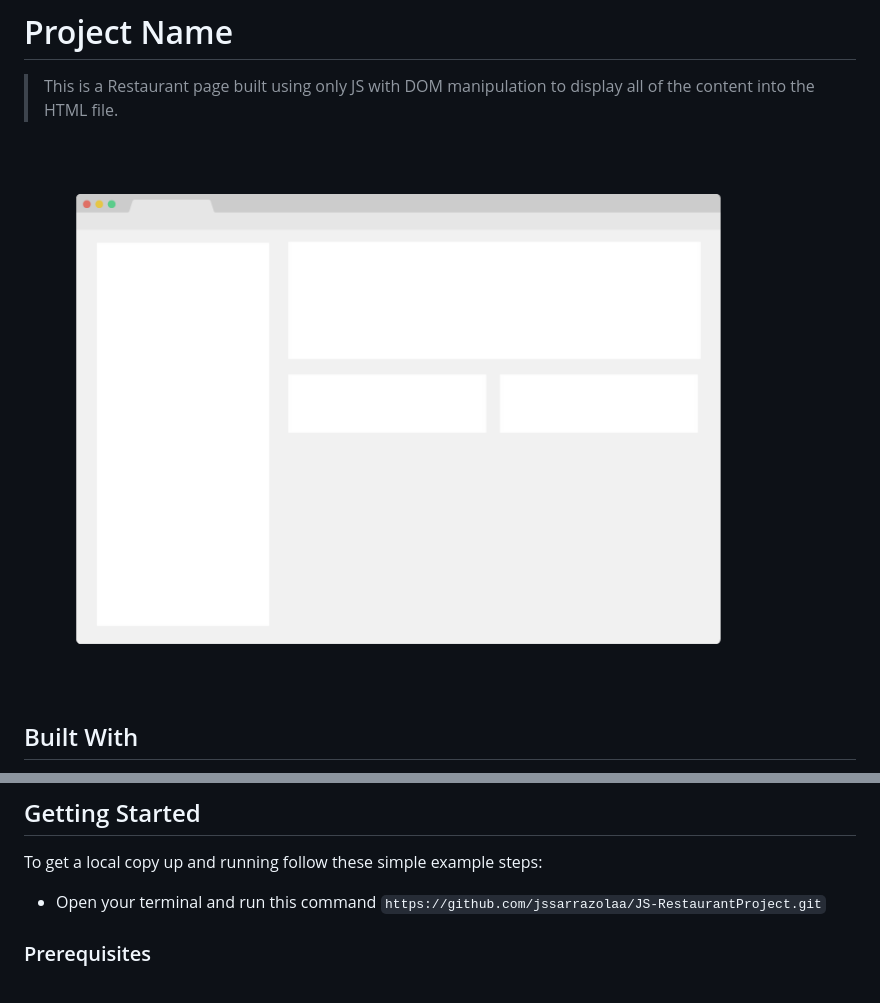
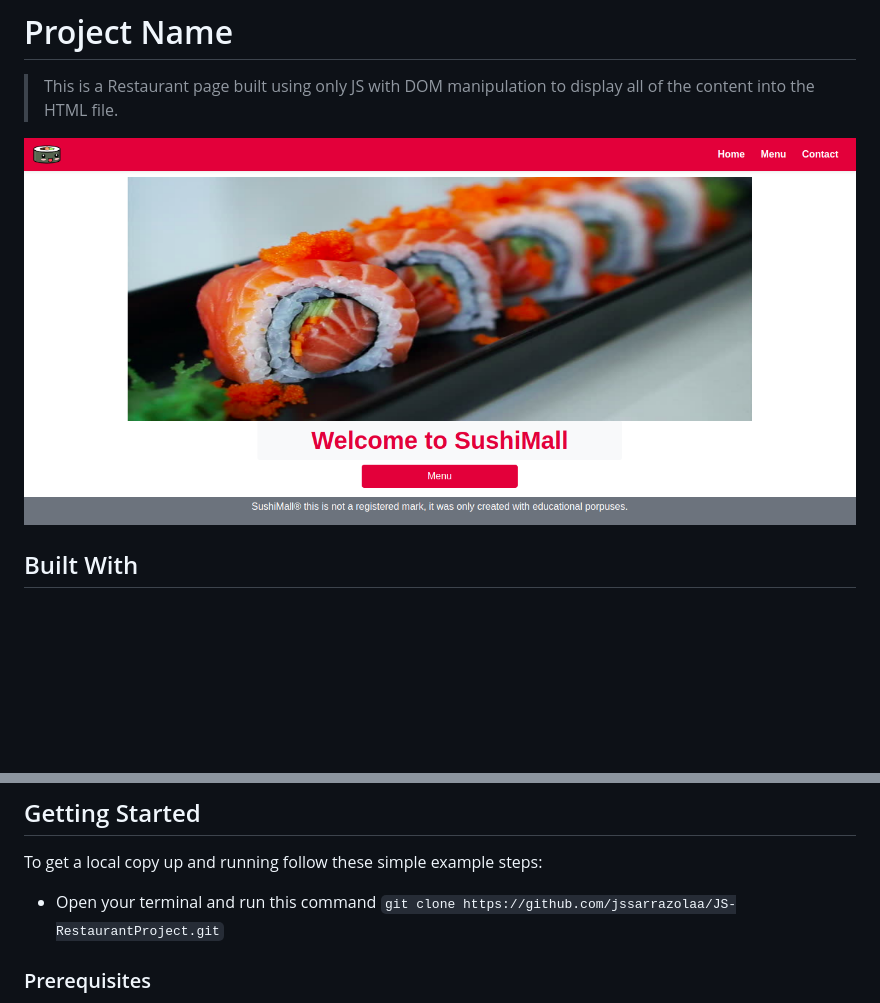
Before and after one commit to Jhonatanssal/JS-RestaurantProject, a Markdown page: README.md, 2 parts joined by grey strips. Rendered like a GitHub page; pictures changed too: app_screenshot.png; blank space fills up the shorter version.

Commit message:
add screenshot

```diff
--- a/README.md
+++ b/README.md
@@ -23,7 +23,7 @@
 
 To get a local copy up and running follow these simple example steps:
 
-- Open your terminal and run this command `https://github.com/jssarrazolaa/JS-RestaurantProject.git`
+- Open your terminal and run this command `git clone https://github.com/jssarrazolaa/JS-RestaurantProject.git`
 
 ### Prerequisites
 
```
